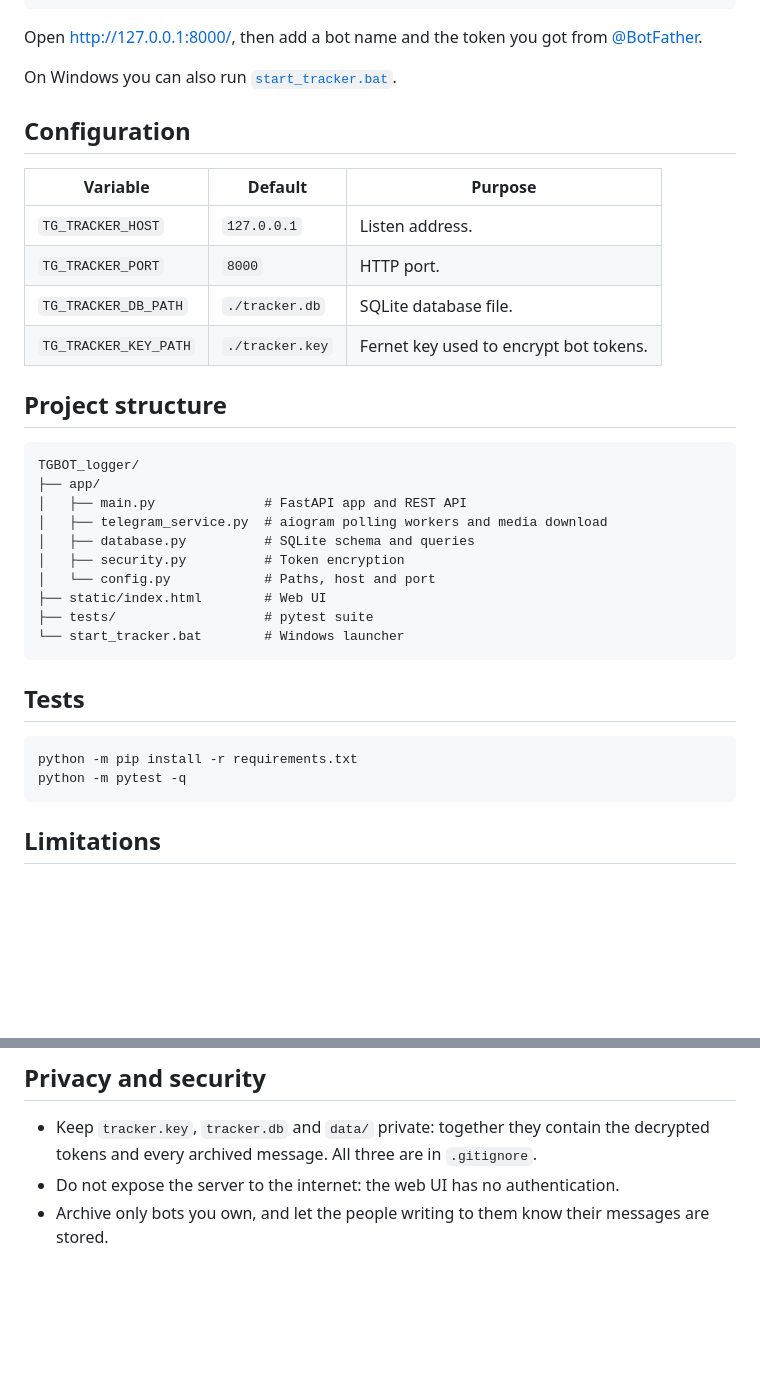
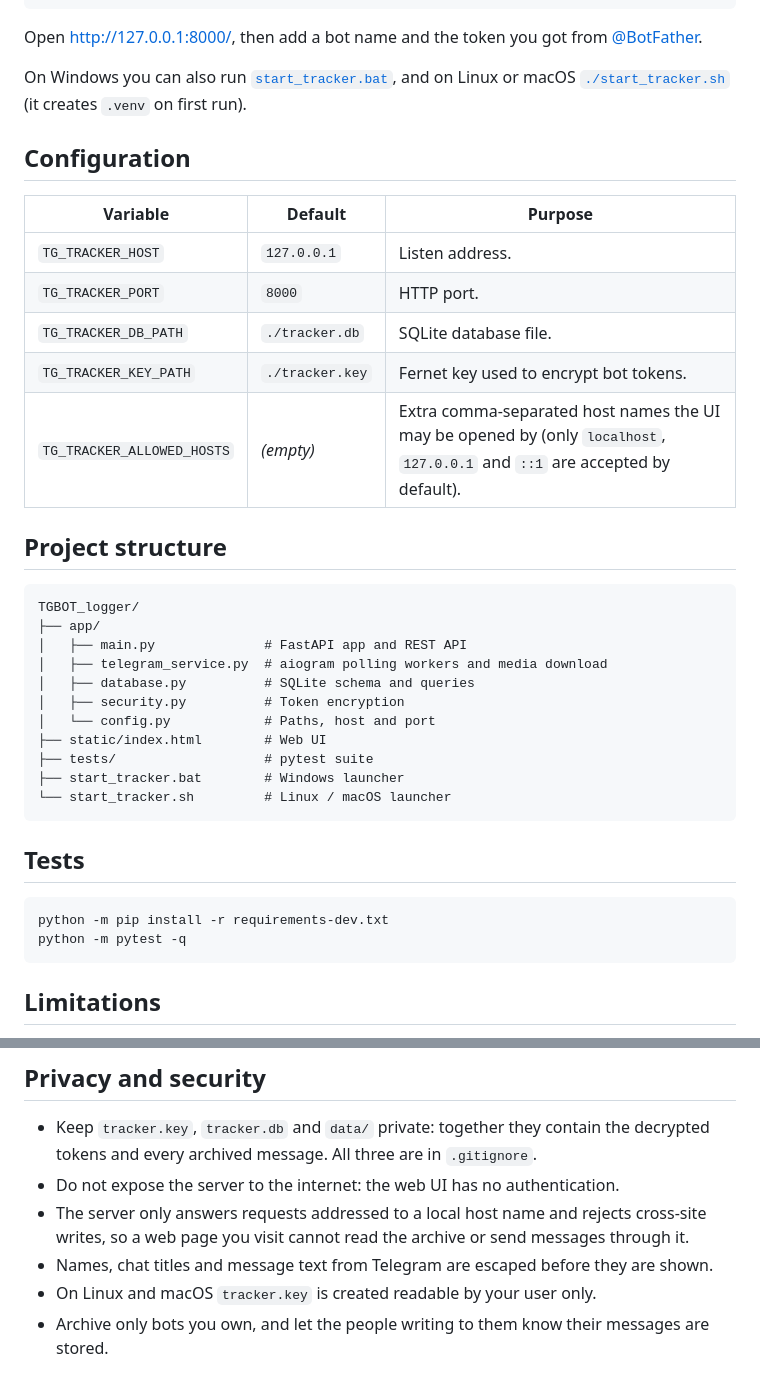
Before and after one commit to ZeroDaylight0/TGBOT_logger, a Markdown page: README.md, 2 parts joined by grey strips. GitHub-like rendering; blank space fills up the shorter version.

Commit message:
docs: document the launcher, allowed hosts and new protections

````diff
--- a/README.md
+++ b/README.md
@@ -41,7 +41,8 @@ python -m uvicorn app.main:app --host 127.0.0.1 --port 8000
 
 Open <http://127.0.0.1:8000/>, then add a bot name and the token you got from [@BotFather](https://t.me/BotFather).
 
-On Windows you can also run [`start_tracker.bat`](start_tracker.bat).
+On Windows you can also run [`start_tracker.bat`](start_tracker.bat), and on Linux or macOS
+[`./start_tracker.sh`](start_tracker.sh) (it creates `.venv` on first run).
 
 ## Configuration
 
@@ -51,6 +52,7 @@ On Windows you can also run [`start_tracker.bat`](start_tracker.bat).
 | `TG_TRACKER_PORT` | `8000` | HTTP port. |
 | `TG_TRACKER_DB_PATH` | `./tracker.db` | SQLite database file. |
 | `TG_TRACKER_KEY_PATH` | `./tracker.key` | Fernet key used to encrypt bot tokens. |
+| `TG_TRACKER_ALLOWED_HOSTS` | *(empty)* | Extra comma-separated host names the UI may be opened by (only `localhost`, `127.0.0.1` and `::1` are accepted by default). |
 
 ## Project structure
 
@@ -64,13 +66,14 @@ TGBOT_logger/
 │   └── config.py            # Paths, host and port
 ├── static/index.html        # Web UI
 ├── tests/                   # pytest suite
-└── start_tracker.bat        # Windows launcher
+├── start_tracker.bat        # Windows launcher
+└── start_tracker.sh         # Linux / macOS launcher
 ```
 
 ## Tests
 
 ```bash
-python -m pip install -r requirements.txt
+python -m pip install -r requirements-dev.txt
 python -m pytest -q
 ```
 
@@ -83,6 +86,10 @@ python -m pytest -q
 
 - Keep `tracker.key`, `tracker.db` and `data/` private: together they contain the decrypted tokens and every archived message. All three are in `.gitignore`.
 - Do not expose the server to the internet: the web UI has no authentication.
+- The server only answers requests addressed to a local host name and rejects cross-site
+  writes, so a web page you visit cannot read the archive or send messages through it.
+- Names, chat titles and message text from Telegram are escaped before they are shown.
+- On Linux and macOS `tracker.key` is created readable by your user only.
 - Archive only bots you own, and let the people writing to them know their messages are stored.
 
 ## License
````
